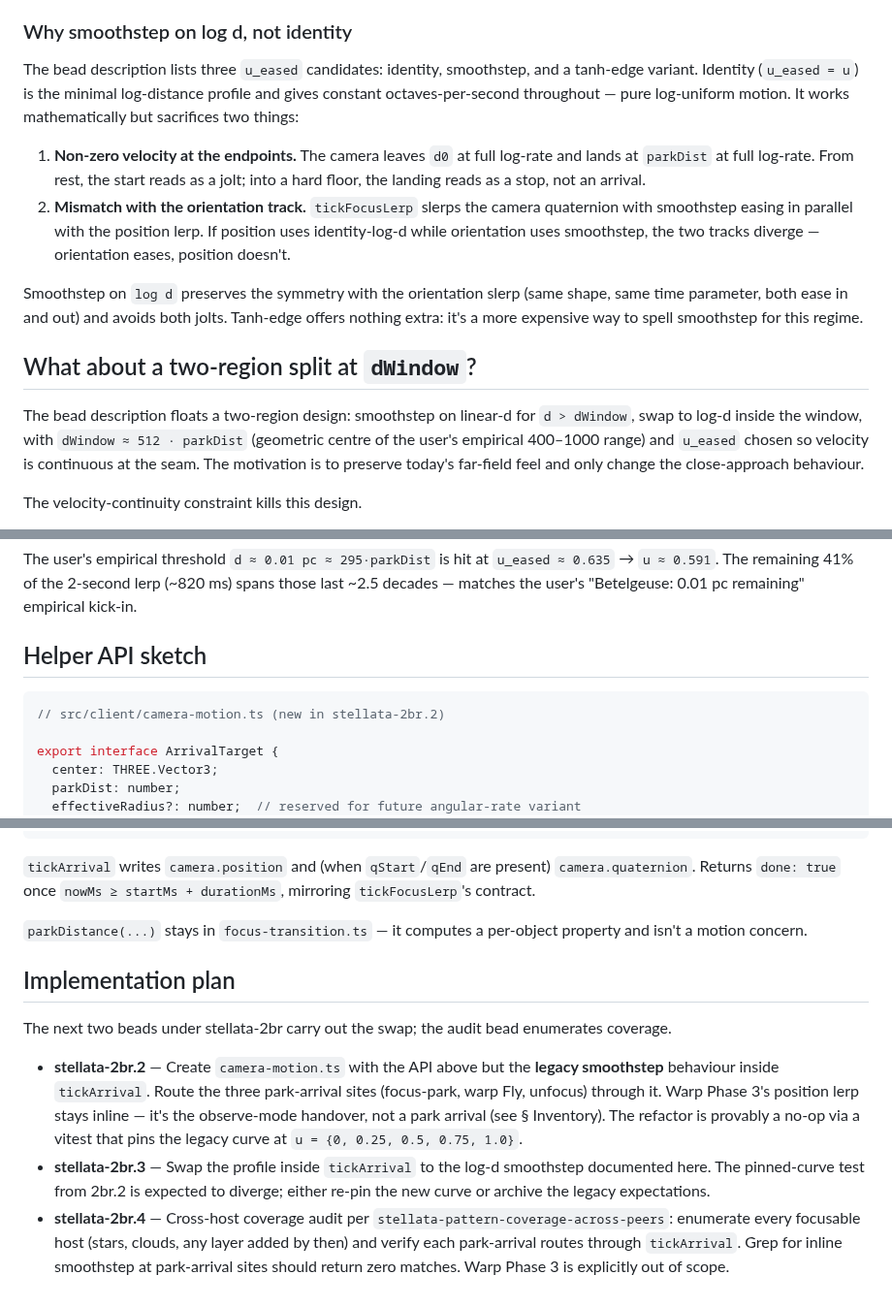
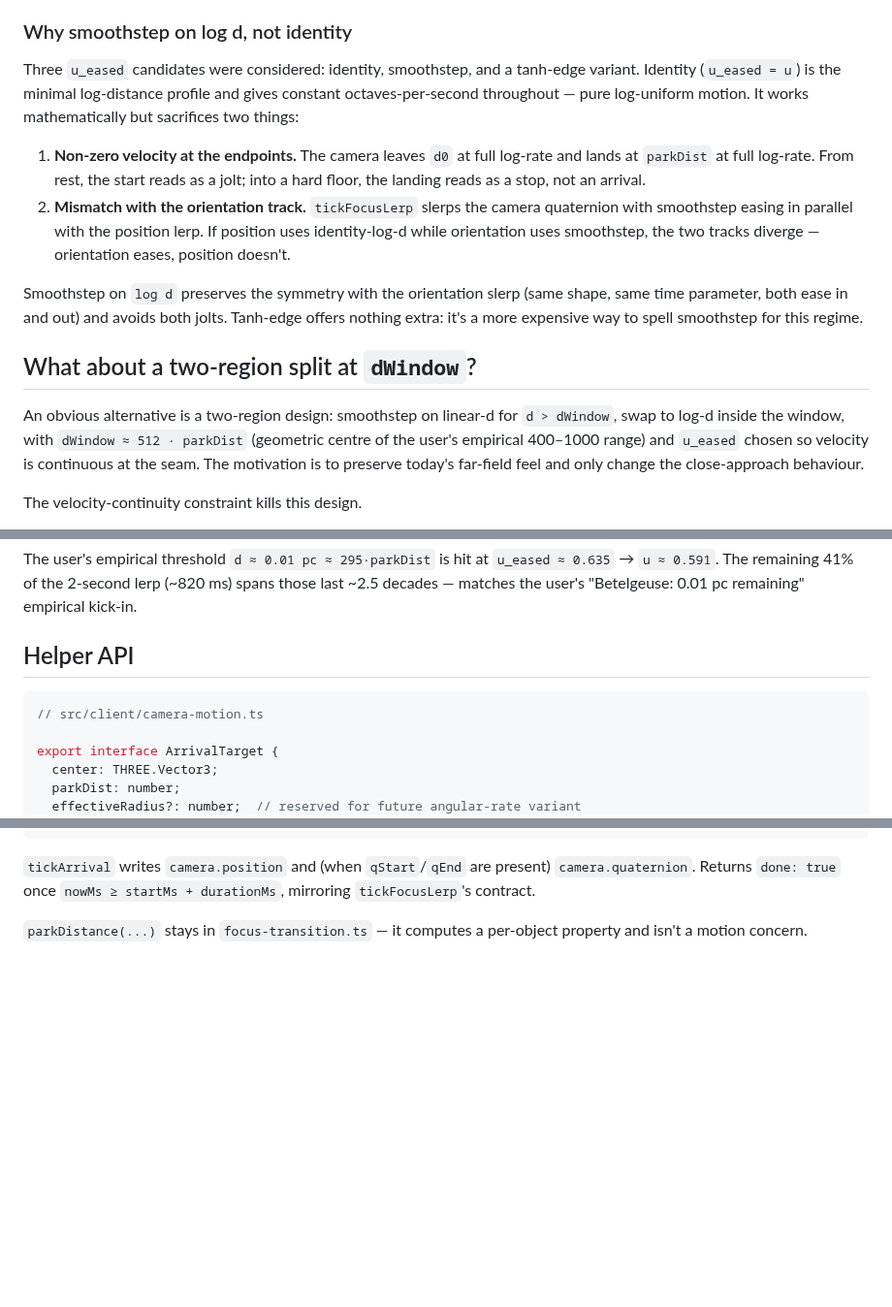
Before and after one commit to alexmensch/starfield, a Markdown page: docs/camera-arrival.md, 3 parts joined by grey strips. Shown at 97% size. Rendered like a GitHub page; blank space fills up the shorter version.

Commit message:
Remove bead-scheduling content from camera-arrival.md
Implementation plan + per-bead scheduling belongs in beads, not in
docs/. Strips the "Implementation plan" section, the "(new in
stellata-2br.2)" hint inside the API code block, and rephrases two
intro sentences that referenced the bead description directly. The
math + decisions + worked examples stay — that's the design output
the doc exists to record.

````diff
--- a/docs/camera-arrival.md
+++ b/docs/camera-arrival.md
@@ -100,11 +99,10 @@ pos   = target.center + dir · d(u)
 
 ### Why smoothstep on log d, not identity
 
-The bead description lists three `u_eased` candidates: identity,
-smoothstep, and a tanh-edge variant. Identity (`u_eased = u`) is the
-minimal log-distance profile and gives constant octaves-per-second
-throughout — pure log-uniform motion. It works mathematically but
-sacrifices two things:
+Three `u_eased` candidates were considered: identity, smoothstep, and a
+tanh-edge variant. Identity (`u_eased = u`) is the minimal log-distance
+profile and gives constant octaves-per-second throughout — pure
+log-uniform motion. It works mathematically but sacrifices two things:
 
 1. **Non-zero velocity at the endpoints.** The camera leaves `d0` at
    full log-rate and lands at `parkDist` at full log-rate. From rest,
@@ -123,7 +121,7 @@ expensive way to spell smoothstep for this regime.
 
 ## What about a two-region split at `dWindow`?
 
-The bead description floats a two-region design: smoothstep on linear-d
+An obvious alternative is a two-region design: smoothstep on linear-d
 for `d > dWindow`, swap to log-d inside the window, with
 `dWindow ≈ 512 · parkDist` (geometric centre of the user's empirical
 400–1000 range) and `u_eased` chosen so velocity is continuous at the
@@ -233,10 +231,10 @@ The user's empirical threshold `d ≈ 0.01 pc ≈ 295·parkDist` is hit at
 lerp (~820 ms) spans those last ~2.5 decades — matches the user's
 "Betelgeuse: 0.01 pc remaining" empirical kick-in.
 
-## Helper API sketch
+## Helper API
 
 ```ts
-// src/client/camera-motion.ts (new in stellata-2br.2)
+// src/client/camera-motion.ts
 
 export interface ArrivalTarget {
   center: THREE.Vector3;
@@ -271,26 +269,3 @@ present) `camera.quaternion`. Returns `done: true` once
 
 `parkDistance(...)` stays in `focus-transition.ts` — it computes a
 per-object property and isn't a motion concern.
-
-## Implementation plan
-
-The next two beads under stellata-2br carry out the swap; the audit
-bead enumerates coverage.
-
-- **stellata-2br.2** — Create `camera-motion.ts` with the API above
-  but the **legacy smoothstep** behaviour inside `tickArrival`. Route
-  the three park-arrival sites (focus-park, warp Fly, unfocus) through
-  it. Warp Phase 3's position lerp stays inline — it's the
-  observe-mode handover, not a park arrival (see § Inventory). The
-  refactor is provably a no-op via a vitest that pins the legacy curve
-  at `u = {0, 0.25, 0.5, 0.75, 1.0}`.
-- **stellata-2br.3** — Swap the profile inside `tickArrival` to the
-  log-d smoothstep documented here. The pinned-curve test from 2br.2
-  is expected to diverge; either re-pin the new curve or archive the
-  legacy expectations.
-- **stellata-2br.4** — Cross-host coverage audit per
-  `stellata-pattern-coverage-across-peers`: enumerate every focusable
-  host (stars, clouds, any layer added by then) and verify each
-  park-arrival routes through `tickArrival`. Grep for inline smoothstep
-  at park-arrival sites should return zero matches. Warp Phase 3 is
-  explicitly out of scope.
````
Also changed, not shown: other parts of docs/camera-arrival.md (+1 -2 lines).
